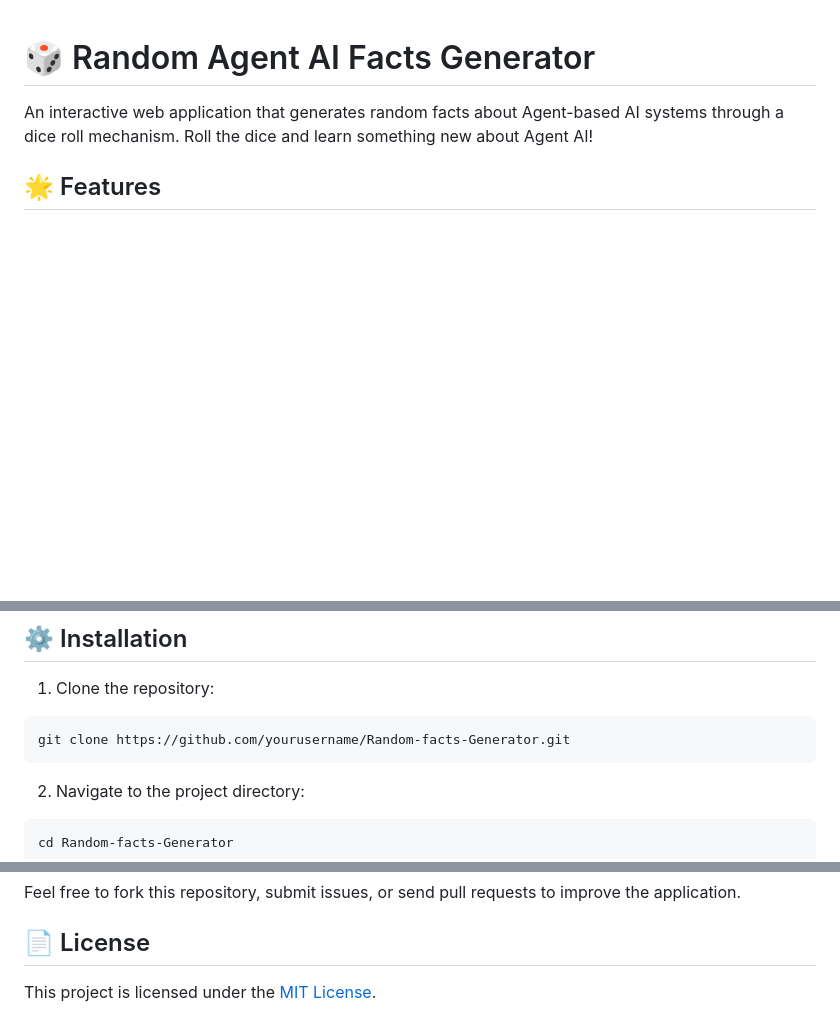
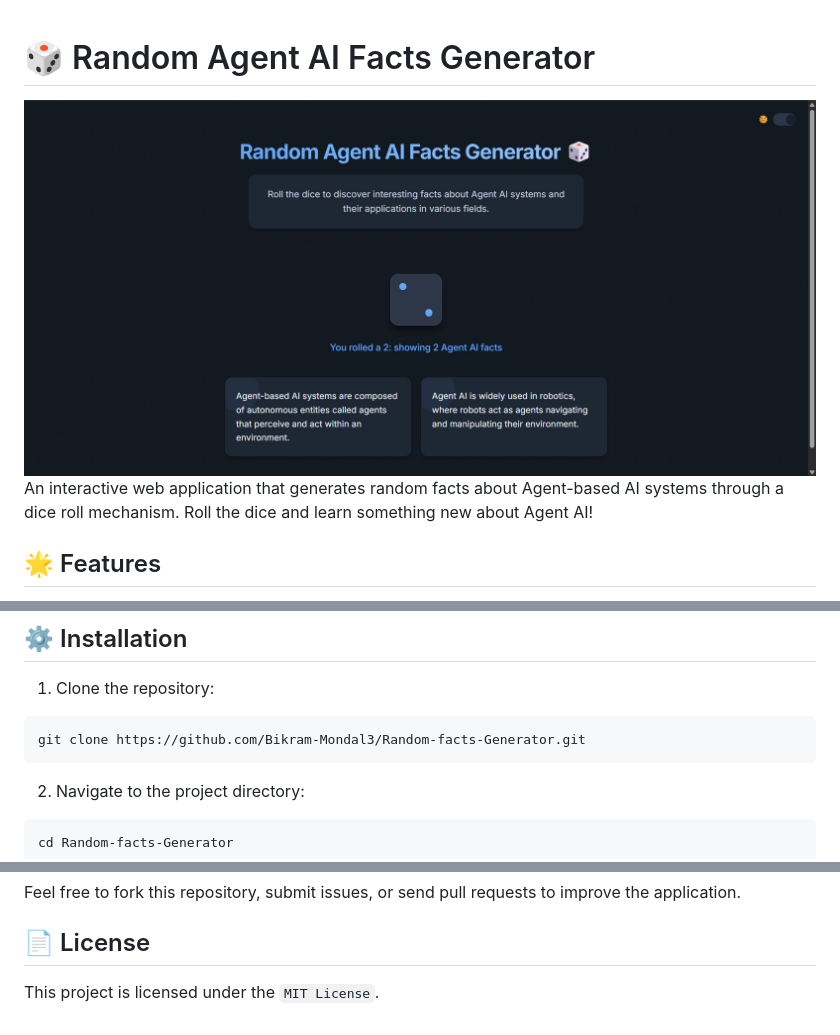
Before and after one commit to Bikram-Mondal3/Random-facts-Generator, a Markdown page: README.md, 3 parts joined by grey strips. Drawn GitHub-style; pictures changed too: images/screenshot.jpg (added); blank space fills up the shorter version.

Commit message:
Screenshot added

````diff
--- a/README.md
+++ b/README.md
@@ -1,5 +1,6 @@
 # 🎲 Random Agent AI Facts Generator
 
+![Screenshot](images/screenshot.jpg)
 An interactive web application that generates random facts about Agent-based AI systems through a dice roll mechanism. Roll the dice and learn something new about Agent AI!
 
 ## 🌟 Features
@@ -22,7 +23,7 @@ An interactive web application that generates random facts about Agent-based AI
 
 1. Clone the repository:
 ```bash
-git clone https://github.com/yourusername/Random-facts-Generator.git
+git clone https://github.com/Bikram-Mondal3/Random-facts-Generator.git
 ```
 
 2. Navigate to the project directory:
@@ -54,4 +50,4 @@ Feel free to fork this repository, submit issues, or send pull requests to impro
 
 ## 📄 License
 
-This project is licensed under the [MIT License](LICENSE).
+This project is licensed under the `MIT License`.
````
Also changed, not shown: other parts of README.md (+0 -5 lines).
